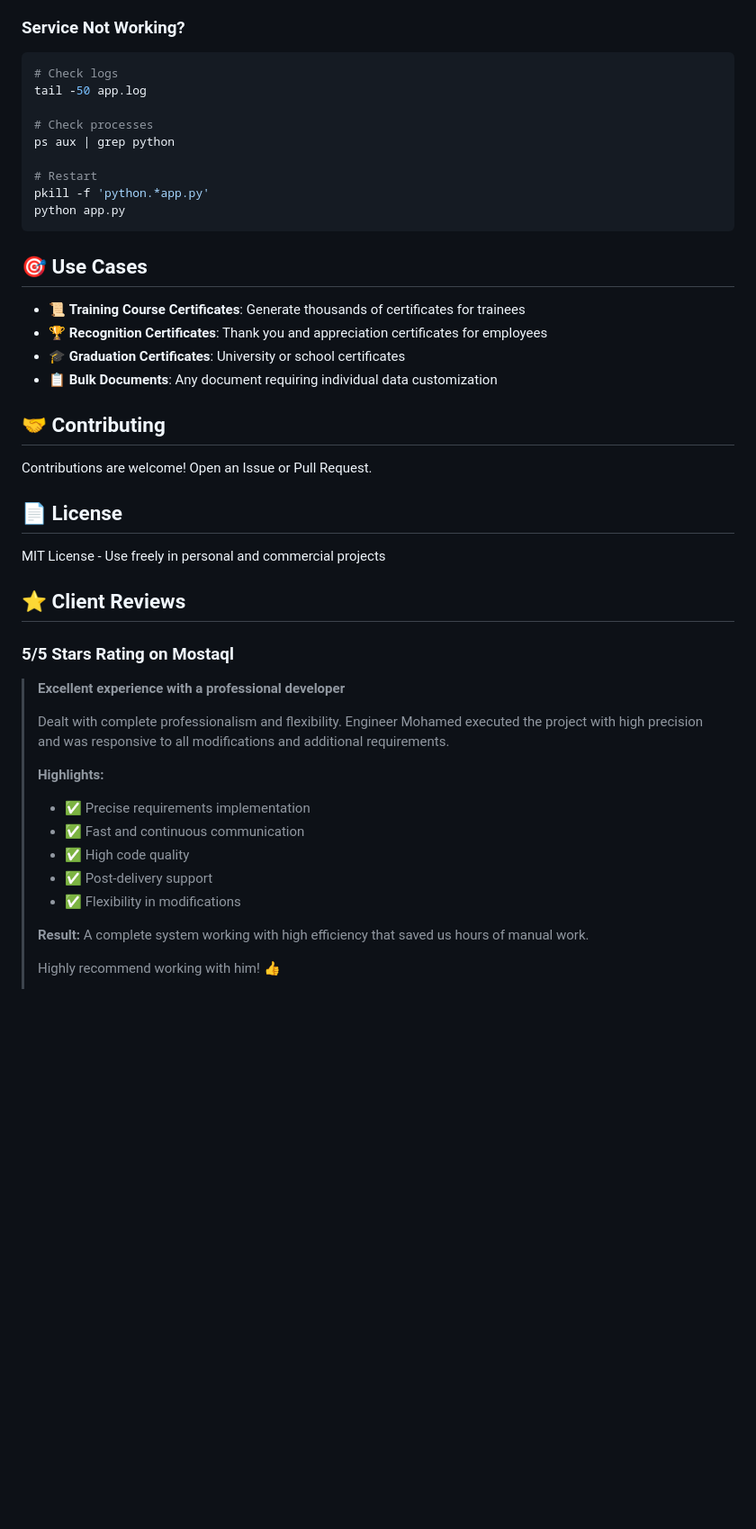
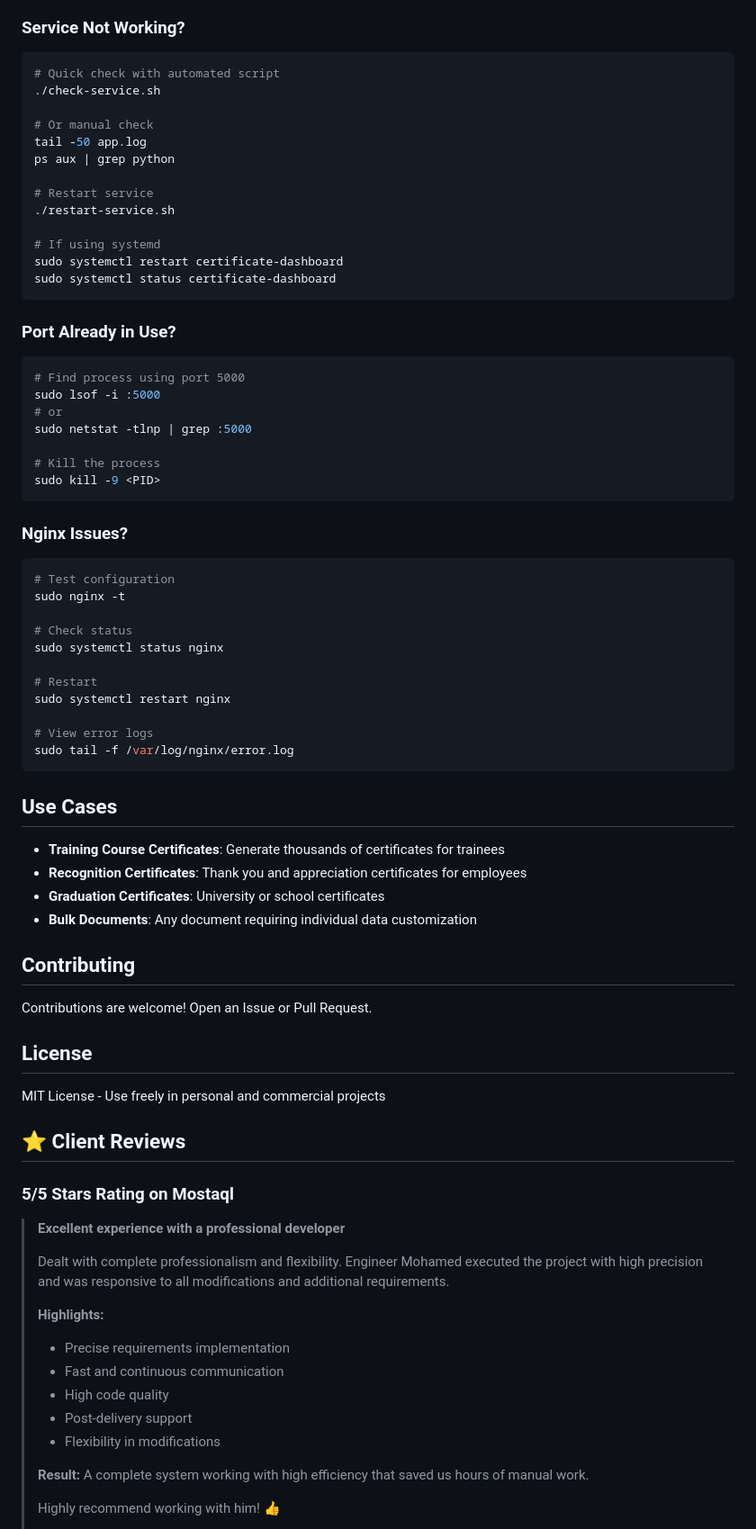
Before and after one commit to mohamed-alawy/certificate-generator, a Markdown page: README.md, the part around the change printed below. Shown: that part at 90% size. GitHub-like rendering; blank space fills up the shorter version.

````diff
--- a/README.md
+++ b/README.md
@@ -176,29 +265,59 @@ chmod 600 *.json
 
 ### Service Not Working?
 ```bash
-# Check logs
+# Quick check with automated script
+./check-service.sh
+
+# Or manual check
 tail -50 app.log
-
-# Check processes
 ps aux | grep python
 
-# Restart
-pkill -f 'python.*app.py'
-python app.py
+# Restart service
+./restart-service.sh
+
+# If using systemd
+sudo systemctl restart certificate-dashboard
+sudo systemctl status certificate-dashboard
 ```
 
-## 🎯 Use Cases
+### Port Already in Use?
+```bash
+# Find process using port 5000
+sudo lsof -i :5000
+# or
+sudo netstat -tlnp | grep :5000
 
-- 📜 **Training Course Certificates**: Generate thousands of certificates for trainees
-- 🏆 **Recognition Certificates**: Thank you and appreciation certificates for employees
-- 🎓 **Graduation Certificates**: University or school certificates
-- 📋 **Bulk Documents**: Any document requiring individual data customization
+# Kill the process
+sudo kill -9 <PID>
+```
 
-## 🤝 Contributing
+### Nginx Issues?
+```bash
+# Test configuration
+sudo nginx -t
+
+# Check status
+sudo systemctl status nginx
+
+# Restart
+sudo systemctl restart nginx
+
+# View error logs
+sudo tail -f /var/log/nginx/error.log
+```
+
+## Use Cases
+
+- **Training Course Certificates**: Generate thousands of certificates for trainees
+- **Recognition Certificates**: Thank you and appreciation certificates for employees
+- **Graduation Certificates**: University or school certificates
+- **Bulk Documents**: Any document requiring individual data customization
+
+## Contributing
 
 Contributions are welcome! Open an Issue or Pull Request.
 
-## 📄 License
+## License
 
 MIT License - Use freely in personal and commercial projects
 
@@ -211,11 +330,11 @@ MIT License - Use freely in personal and commercial projects
 > Dealt with complete professionalism and flexibility. Engineer Mohamed executed the project with high precision and was responsive to all modifications and additional requirements.
 >
 > **Highlights:**
-> - ✅ Precise requirements implementation
-> - ✅ Fast and continuous communication
-> - ✅ High code quality
-> - ✅ Post-delivery support
-> - ✅ Flexibility in modifications
+> - Precise requirements implementation
+> - Fast and continuous communication
+> - High code quality
+> - Post-delivery support
+> - Flexibility in modifications
 >
 > **Result:** A complete system working with high efficiency that saved us hours of manual work.
 >
````
Also changed, not shown: other parts of README.md (+113 -24 lines).
